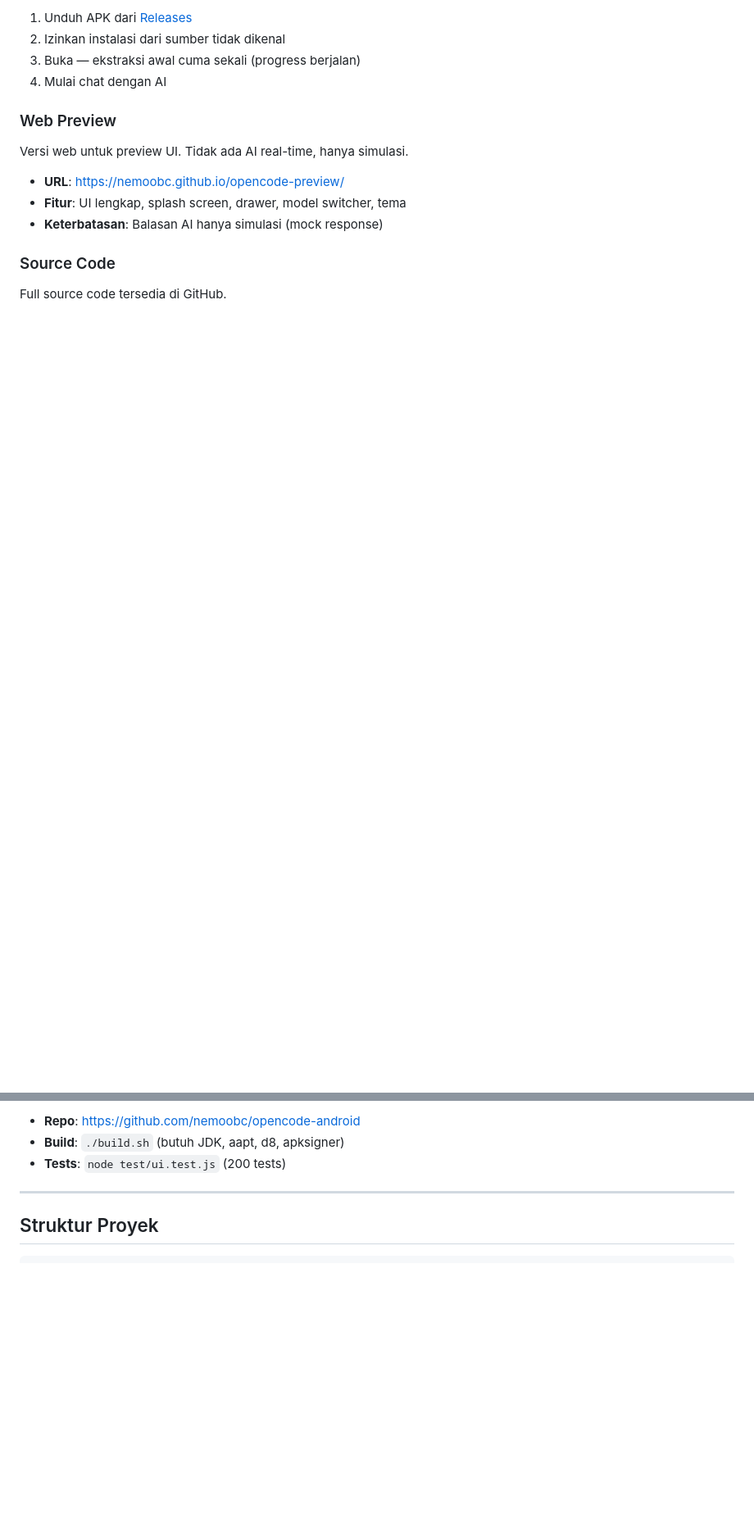
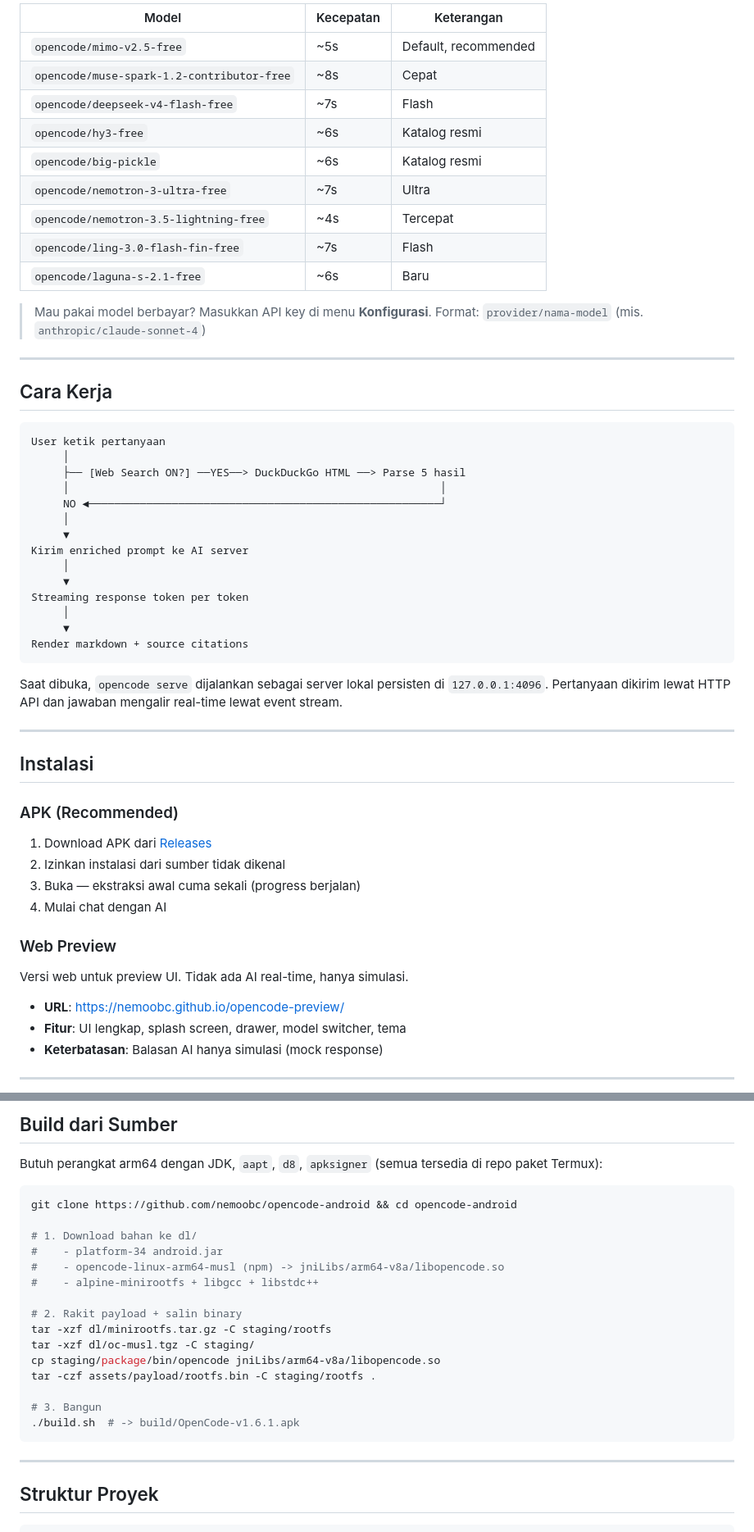
Before and after one commit to nemoobc/opencode-android, a Markdown page: README.md, 2 parts joined by grey strips. Shown at 82% size. Rendered like a GitHub page; blank space fills up the shorter version.

````diff
--- a/README.md
+++ b/README.md
@@ -60,22 +81,87 @@ Versi lengkap dengan AI real-time. Berjalan di Android 8+ (arm64).
 
-1. Unduh APK dari [Releases](https://github.com/nemoobc/opencode-android/releases)
+| Model | Kecepatan | Keterangan |
+|-------|-----------|------------|
+| `opencode/mimo-v2.5-free` | ~5s | Default, recommended |
+| `opencode/muse-spark-1.2-contributor-free` | ~8s | Cepat |
+| `opencode/deepseek-v4-flash-free` | ~7s | Flash |
+| `opencode/hy3-free` | ~6s | Katalog resmi |
+| `opencode/big-pickle` | ~6s | Katalog resmi |
+| `opencode/nemotron-3-ultra-free` | ~7s | Ultra |
+| `opencode/nemotron-3.5-lightning-free` | ~4s | Tercepat |
+| `opencode/ling-3.0-flash-fin-free` | ~7s | Flash |
+| `opencode/laguna-s-2.1-free` | ~6s | Baru |
+
+> Mau pakai model berbayar? Masukkan API key di menu **Konfigurasi**.
+> Format: `provider/nama-model` (mis. `anthropic/claude-sonnet-4`)
+
+---
+
+## Cara Kerja
+
+```
+User ketik pertanyaan
+     │
+     ├── [Web Search ON?] ──YES──> DuckDuckGo HTML ──> Parse 5 hasil
+     │                                                          │
+     NO ◄───────────────────────────────────────────────────────┘
+     │
+     ▼
+Kirim enriched prompt ke AI server
+     │
+     ▼
+Streaming response token per token
+     │
+     ▼
+Render markdown + source citations
+```
+
+Saat dibuka, `opencode serve` dijalankan sebagai server lokal persisten di
+`127.0.0.1:4096`. Pertanyaan dikirim lewat HTTP API dan jawaban mengalir
+real-time lewat event stream.
+
+---
+
+## Instalasi
+
+### APK (Recommended)
+
+1. Download APK dari [Releases](https://github.com/nemoobc/opencode-android/releases)
 2. Izinkan instalasi dari sumber tidak dikenal
 3. Buka — ekstraksi awal cuma sekali (progress berjalan)
 4. Mulai chat dengan AI
 
 ### Web Preview
+
 Versi web untuk preview UI. Tidak ada AI real-time, hanya simulasi.
 
 - **URL**: https://nemoobc.github.io/opencode-preview/
 - **Fitur**: UI lengkap, splash screen, drawer, model switcher, tema
 - **Keterbatasan**: Balasan AI hanya simulasi (mock response)
 
-### Source Code
-Full source code tersedia di GitHub.
+---
 
-- **Repo**: https://github.com/nemoobc/opencode-android
-- **Build**: `./build.sh` (butuh JDK, aapt, d8, apksigner)
-- **Tests**: `node test/ui.test.js` (200 tests)
+## Build dari Sumber
+
+Butuh perangkat arm64 dengan JDK, `aapt`, `d8`, `apksigner`
+(semua tersedia di repo paket Termux):
+
+```bash
+git clone https://github.com/nemoobc/opencode-android && cd opencode-android
+
+# 1. Download bahan ke dl/
+#    - platform-34 android.jar
+#    - opencode-linux-arm64-musl (npm) -> jniLibs/arm64-v8a/libopencode.so
+#    - alpine-minirootfs + libgcc + libstdc++
+
+# 2. Rakit payload + salin binary
+tar -xzf dl/minirootfs.tar.gz -C staging/rootfs
+tar -xzf dl/oc-musl.tgz -C staging/
+cp staging/package/bin/opencode jniLibs/arm64-v8a/libopencode.so
+tar -czf assets/payload/rootfs.bin -C staging/rootfs .
+
+# 3. Bangun
+./build.sh  # -> build/OpenCode-v1.6.1.apk
+```
 
 ---
 
````
Also changed, not shown: other parts of README.md (+60 -110 lines).
